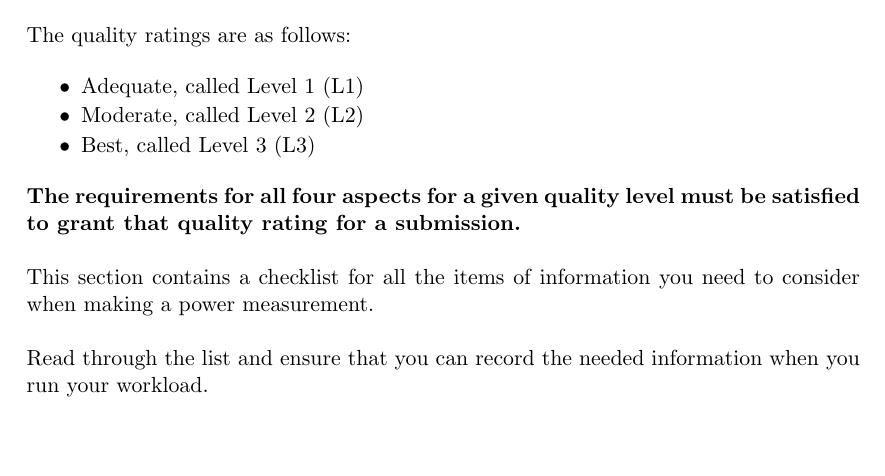
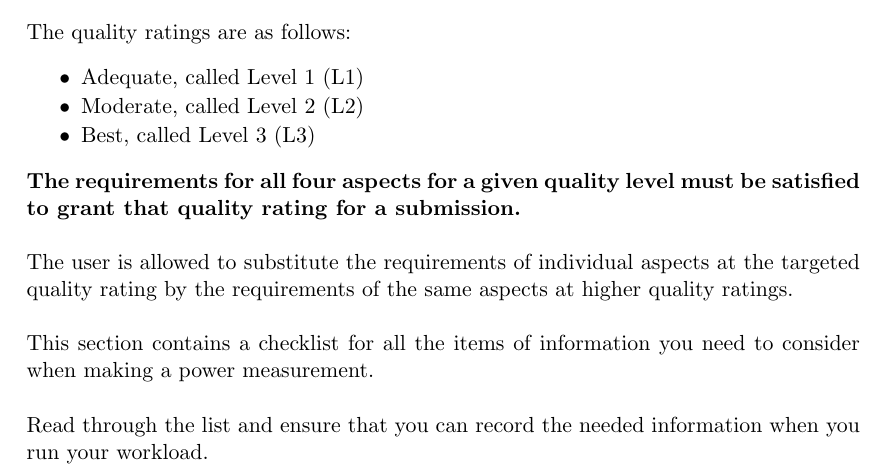
Before and after one commit to EEHPCWG/PowerMeasurementMethodology, a LaTeX document (methodology.tex, which reads text/intro.tex): part of page 5 of 30, cut so that both start at the same text, the shorter picture padded with empty space. Compiled offline with pdfLaTeX.

Commit message:
allow usage of a higher quality rating if desired, i.e. if one can only do integrated power measurement not averaged (i.e. level 3) but cannot measure the full system and thus has to stick to level 2.

```diff
--- a/text/intro.tex
+++ b/text/intro.tex
@@ -48,3 +48,7 @@ Best, called Level 3 (L3)
 \noindent
 \textbf{The requirements for all four aspects for a given quality level must be satisfied to grant that quality rating for a submission.}
 \wl
+
+\noindent
+The user is allowed to substitute the requirements of individual aspects at the targeted quality rating by the requirements of the same aspects at higher quality ratings.
+\wl
```
